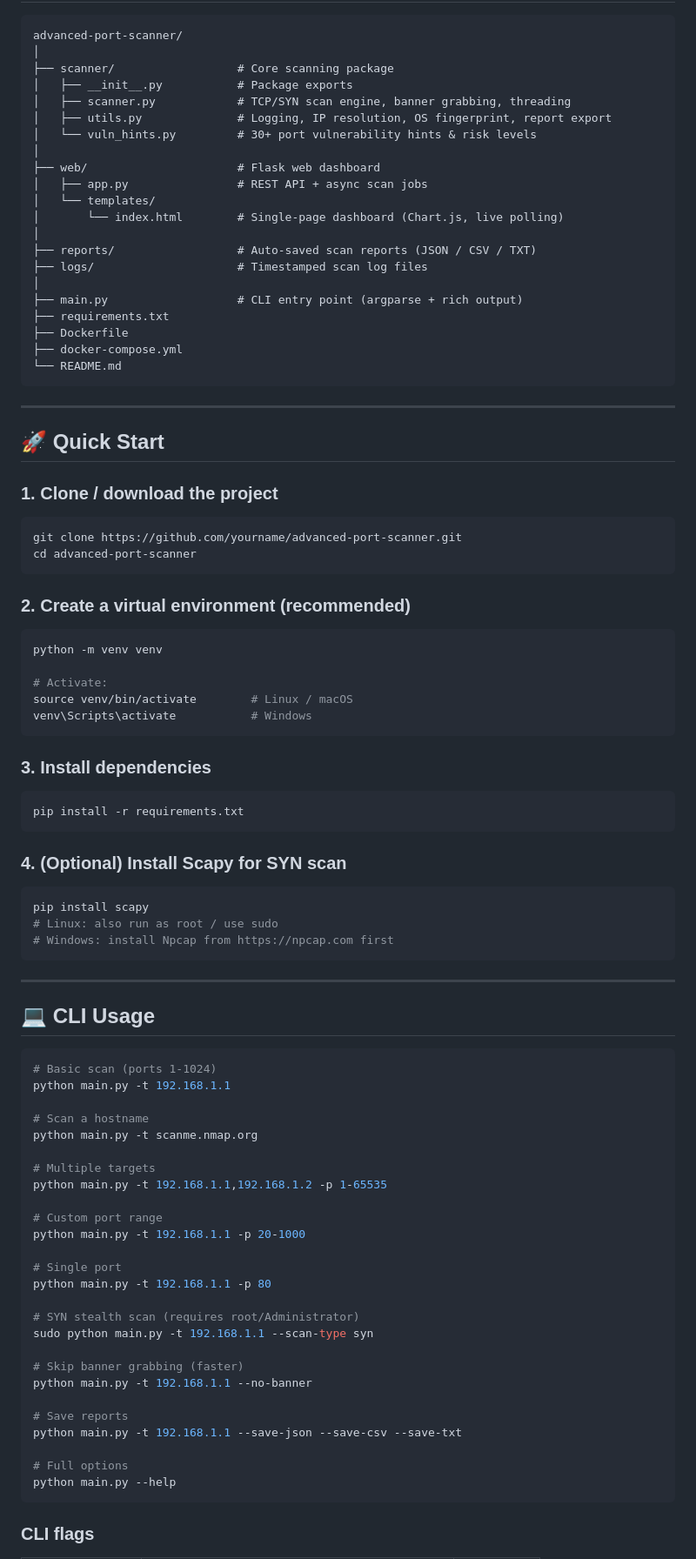
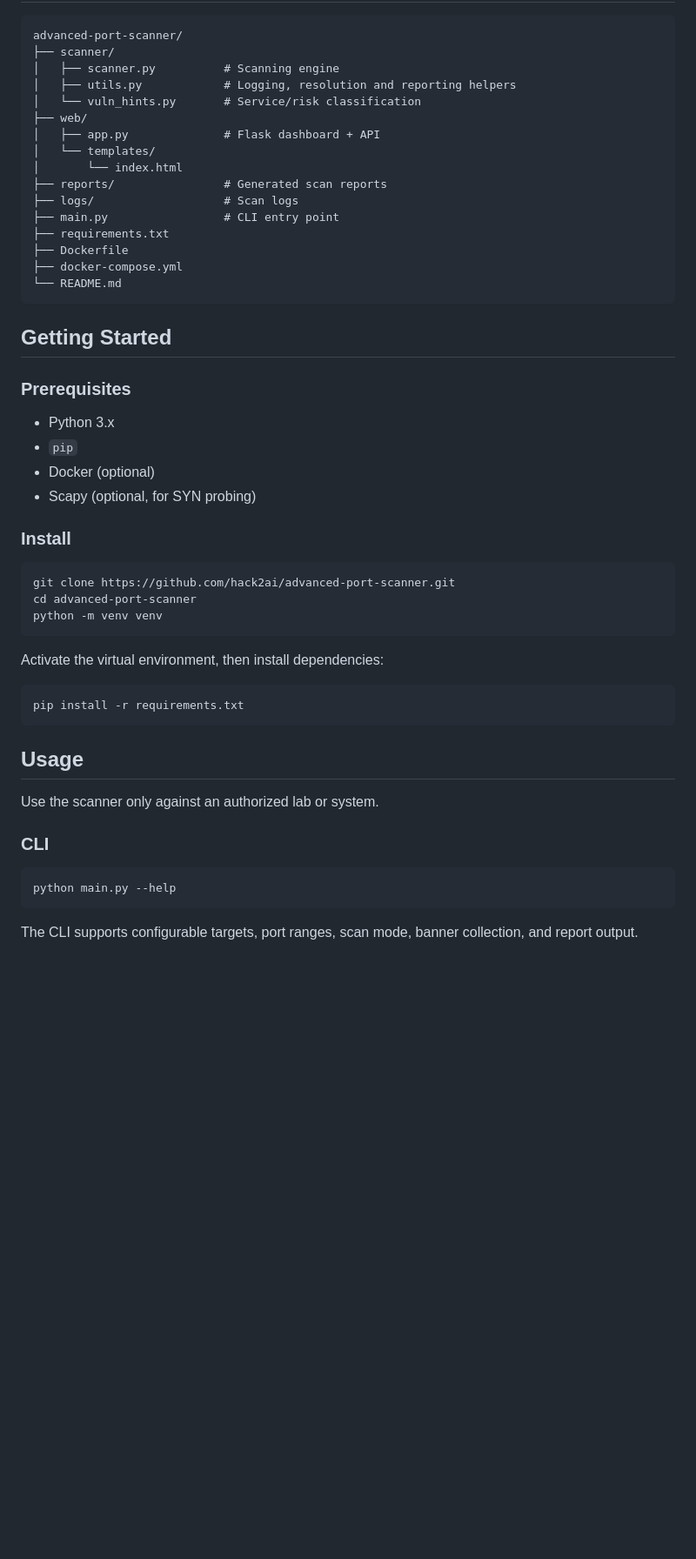
Before and after one commit to hack2ai/advanced-port-scanner, a Markdown page: README.md, the part around one of its changes. Shown at 87% size. GitHub-like rendering; blank space fills up the shorter version.

````diff
--- a/README.md
+++ b/README.md
@@ -15,93 +76,53 @@ a rich CLI interface, and a sleek Flask web dashboard.
 advanced-port-scanner/
-│
-├── scanner/                  # Core scanning package
-│   ├── __init__.py           # Package exports
-│   ├── scanner.py            # TCP/SYN scan engine, banner grabbing, threading
-│   ├── utils.py              # Logging, IP resolution, OS fingerprint, report export
-│   └── vuln_hints.py         # 30+ port vulnerability hints & risk levels
-│
-├── web/                      # Flask web dashboard
-│   ├── app.py                # REST API + async scan jobs
+├── scanner/
+│   ├── scanner.py          # Scanning engine
+│   ├── utils.py            # Logging, resolution and reporting helpers
+│   └── vuln_hints.py       # Service/risk classification
+├── web/
+│   ├── app.py              # Flask dashboard + API
 │   └── templates/
-│       └── index.html        # Single-page dashboard (Chart.js, live polling)
-│
-├── reports/                  # Auto-saved scan reports (JSON / CSV / TXT)
-├── logs/                     # Timestamped scan log files
-│
-├── main.py                   # CLI entry point (argparse + rich output)
+│       └── index.html
+├── reports/                # Generated scan reports
+├── logs/                   # Scan logs
+├── main.py                 # CLI entry point
 ├── requirements.txt
 ├── Dockerfile
 ├── docker-compose.yml
 └── README.md
 ```
 
----
+## Getting Started
 
-## 🚀 Quick Start
+### Prerequisites
 
-### 1. Clone / download the project
+- Python 3.x
+- `pip`
+- Docker (optional)
+- Scapy (optional, for SYN probing)
+
+### Install
 
 ```bash
-git clone https://github.com/yourname/advanced-port-scanner.git
+git clone https://github.com/hack2ai/advanced-port-scanner.git
 cd advanced-port-scanner
+python -m venv venv
 ```
 
-### 2. Create a virtual environment (recommended)
-
-```bash
-python -m venv venv
-
-# Activate:
-source venv/bin/activate        # Linux / macOS
-venv\Scripts\activate           # Windows
-```
-
-### 3. Install dependencies
+Activate the virtual environment, then install dependencies:
 
 ```bash
 pip install -r requirements.txt
 ```
 
-### 4. (Optional) Install Scapy for SYN scan
+## Usage
+
+Use the scanner only against an authorized lab or system.
+
+### CLI
 
 ```bash
-pip install scapy
-# Linux: also run as root / use sudo
-# Windows: install Npcap from https://npcap.com first
-```
-
----
-
-## 💻 CLI Usage
-
-```bash
-# Basic scan (ports 1-1024)
-python main.py -t 192.168.1.1
-
-# Scan a hostname
-python main.py -t scanme.nmap.org
-
-# Multiple targets
-python main.py -t 192.168.1.1,192.168.1.2 -p 1-65535
-
-# Custom port range
-python main.py -t 192.168.1.1 -p 20-1000
-
-# Single port
-python main.py -t 192.168.1.1 -p 80
-
-# SYN stealth scan (requires root/Administrator)
-sudo python main.py -t 192.168.1.1 --scan-type syn
-
-# Skip banner grabbing (faster)
-python main.py -t 192.168.1.1 --no-banner
-
-# Save reports
-python main.py -t 192.168.1.1 --save-json --save-csv --save-txt
-
-# Full options
 python main.py --help
 ```
 
-### CLI flags
+The CLI supports configurable targets, port ranges, scan mode, banner collection, and report output.
 
````
Also changed, not shown: other parts of README.md (+132 -121 lines).
